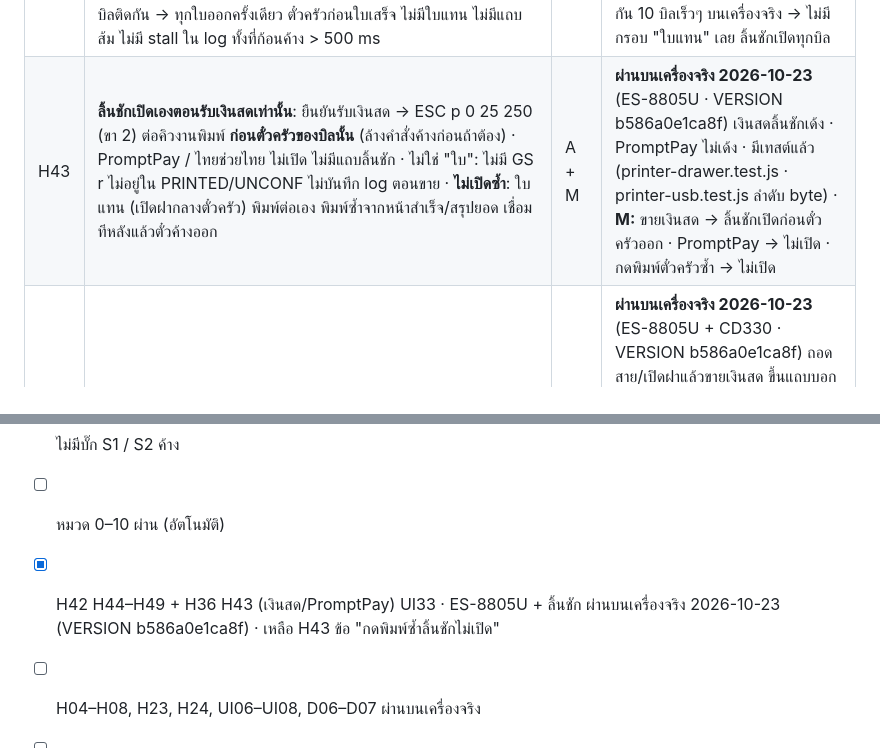
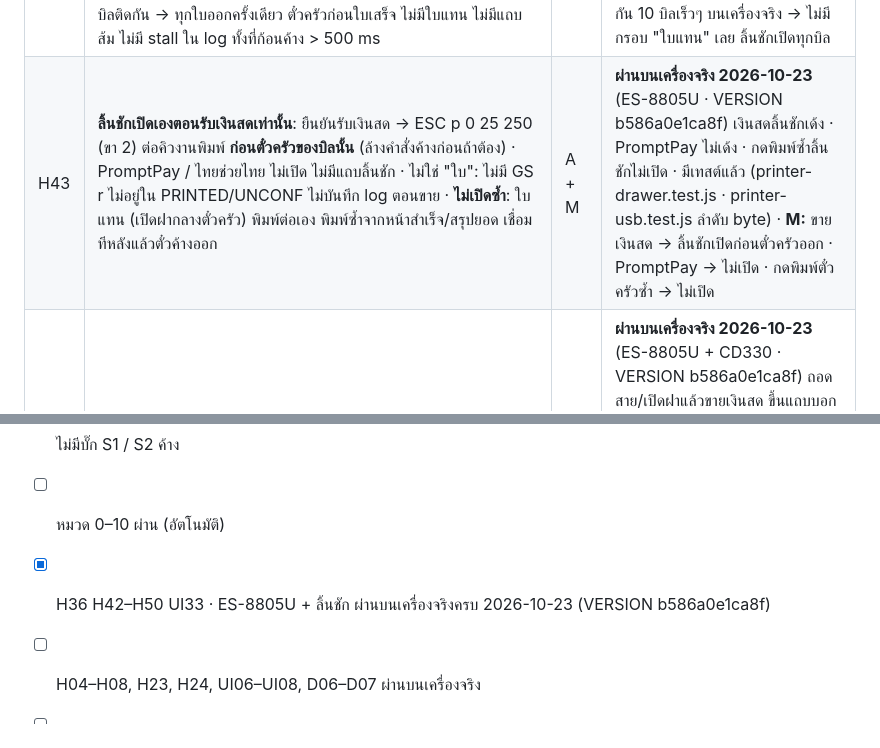
Before and after one commit to tee33127/geek-popup-pos, a Markdown page: docs/qa-checklist.md, 2 parts joined by grey strips. GitHub-like rendering.

Commit message:
Docs: H43 reprint does not reopen drawer passed on device · printer + drawer tests all done
Co-Authored-By: Claude Opus 5.5 <noreply@anthropic.com>

```diff
--- a/docs/qa-checklist.md
+++ b/docs/qa-checklist.md
@@ -217,7 +217,7 @@
 | H40 | **รู้ว่าพิมพ์จบจริง**: ท้ายทุกใบส่ง GS r 1 (ไม่ใช่ real-time เครื่องตอบเมื่อพิมพ์ + ตัดถึงจุดนั้น) · ได้คำตอบ = ใบนั้น "ออกแล้ว" · ใบเสร็จรอคำตอบของตั๋วครัว (เร็วกว่าเวลาที่คาดก็ไปต่อทันที) · ยังไม่รู้ว่าเครื่องตอบไหม / ไม่ตอบ = ใบเสร็จรอเวลาที่คาด + 0.5 วิ (แบบเดิม) และนับว่าออกเมื่อเลยเวลาที่คาด + 3 วิ โดย ASB ไม่แจ้งปัญหา · ไม่ตอบ 2 ใบ = เลิกส่ง GS r จนเชื่อมใหม่ · คำตอบหาย (เครื่องทิ้งข้อมูล) = นับข้าม ไม่รับคำตอบผิดใบ | A + M | **ผ่านบนเครื่องจริง 2026-10-17** (VERSION 8363633ec590) · ใบเสร็จตามตั๋วครัวถูกลำดับ · **ES-8805U ตอบ GS r แล้ว** (printer-test 2026-10-23: ตอบหลังส่งครบ 665 ms · พิมพ์จริง ≈ 40 KB/วิ) · มีเทสต์แล้ว (printer-asb.test.js H40, printer-test-page.test.js) · **M:** ในแอป บันทึกการพิมพ์ต้องมี "เครื่องตอบ GS r" ทุกใบ |
 | H41 | **ไม่มีใบแทนเปล่า / ไม่จับผิด** (บั๊ก #026 ข้อ 3): สาเหตุ = หลังปิดฝา เครื่องยังพิมพ์ของเก่าที่ค้างในบัฟเฟอร์ จึงรับใบแทนช้า (บัฟเฟอร์เต็ม) แอปเดิมนับก้อนที่ค้าง ≥ 0.5 วิ ว่า "เครื่องหยุดกลางใบ" → หยุดใบแทนหลังส่งไปแค่ส่วนหัว (ตัดออกมาเป็นใบแทนเปล่า) แล้วพิมพ์ใบแทนอีกใบ · แก้: มี ASB ไม่ดูก้อนค้าง · ไม่มี ASB: ไม่นับก้อนค้างช่วงที่เครื่องน่าจะยังพิมพ์ของเก่า · ขายปกติ 10 บิลติดกันไม่แตะฝา (บัฟเฟอร์เต็มเป็นช่วงๆ) → ทุกใบออกครั้งเดียว ไม่มีใบแทน ทั้งเครื่องที่ตอบ/ไม่ตอบ GS r | A + M | **ผ่านบนเครื่องจริง 2026-10-17** (VERSION 8363633ec590) · ขาย 5–10 บิลไม่แตะฝา ไม่มีใบแทน · มีเทสต์แล้ว (printer-asb.test.js H41) · **M:** ขายต่อกัน 5–10 บิลเร็วๆ ไม่แตะฝา → ไม่มีกรอบ "ใบแทน" เลย |
 | H42 | **ES-8805U บัฟเฟอร์เล็ก ไม่จับผิดว่าสะดุด** (Tee 2026-10-23): เครื่องรับข้อมูล ~50 KB/วิ ตอนบัฟเฟอร์เต็มรับได้เท่าที่พิมพ์ออก (~40 KB/วิ) ก้อน USB ค้างได้ ~0.5 วิเป็นช่วงๆ · `PRINT_WATCH.rate` = 36000 (ต่ำกว่าที่วัดได้) · `PRINT_TIMEOUT.rate` = 40000 · มี ASB = ไม่ดูก้อนค้าง · ปริ้นเตอร์จำลองตามค่าจริง (รับ 74 KB/วิ ตอนว่าง · พิมพ์ 40 KB/วิ · บัฟเฟอร์ 40 KB · บิลยาว 2 ใบเฉลี่ย ~49 KB/วิ) ขายเงินสด 10 บิลติดกัน → ทุกใบออกครั้งเดียว ตั๋วครัวก่อนใบเสร็จ ไม่มีใบแทน ไม่มีแถบส้ม ไม่มี stall ใน log ทั้งที่ก้อนค้าง > 500 ms | A + M | **ผ่านบนเครื่องจริง 2026-10-23** (ES-8805U + CD330 · VERSION b586a0e1ca8f) ขายเงินสด 10 บิลเร็วๆ ไม่มีใบแทน · มีเทสต์แล้ว (printer-drawer.test.js) · **M:** ขายเงินสดต่อกัน 10 บิลเร็วๆ บนเครื่องจริง → ไม่มีกรอบ "ใบแทน" เลย ลิ้นชักเปิดทุกบิล |
-| H43 | **ลิ้นชักเปิดเองตอนรับเงินสดเท่านั้น**: ยืนยันรับเงินสด → ESC p 0 25 250 (ขา 2) ต่อคิวงานพิมพ์ **ก่อนตั๋วครัวของบิลนั้น** (ล้างคำสั่งค้างก่อนถ้าต้อง) · PromptPay / ไทยช่วยไทย ไม่เปิด ไม่มีแถบลิ้นชัก · ไม่ใช่ "ใบ": ไม่มี GS r ไม่อยู่ใน PRINTED/UNCONF ไม่บันทึก log ตอนขาย · **ไม่เปิดซ้ำ**: ใบแทน (เปิดฝากลางตั๋วครัว) พิมพ์ต่อเอง พิมพ์ซ้ำจากหน้าสำเร็จ/สรุปยอด เชื่อมทีหลังแล้วตั๋วค้างออก | A + M | **ผ่านบนเครื่องจริง 2026-10-23** (ES-8805U · VERSION b586a0e1ca8f) เงินสดลิ้นชักเด้ง · PromptPay ไม่เด้ง · มีเทสต์แล้ว (printer-drawer.test.js · printer-usb.test.js ลำดับ byte) · **M:** ขายเงินสด → ลิ้นชักเปิดก่อนตั๋วครัวออก · PromptPay → ไม่เปิด · กดพิมพ์ตั๋วครัวซ้ำ → ไม่เปิด |
+| H43 | **ลิ้นชักเปิดเองตอนรับเงินสดเท่านั้น**: ยืนยันรับเงินสด → ESC p 0 25 250 (ขา 2) ต่อคิวงานพิมพ์ **ก่อนตั๋วครัวของบิลนั้น** (ล้างคำสั่งค้างก่อนถ้าต้อง) · PromptPay / ไทยช่วยไทย ไม่เปิด ไม่มีแถบลิ้นชัก · ไม่ใช่ "ใบ": ไม่มี GS r ไม่อยู่ใน PRINTED/UNCONF ไม่บันทึก log ตอนขาย · **ไม่เปิดซ้ำ**: ใบแทน (เปิดฝากลางตั๋วครัว) พิมพ์ต่อเอง พิมพ์ซ้ำจากหน้าสำเร็จ/สรุปยอด เชื่อมทีหลังแล้วตั๋วค้างออก | A + M | **ผ่านบนเครื่องจริง 2026-10-23** (ES-8805U · VERSION b586a0e1ca8f) เงินสดลิ้นชักเด้ง · PromptPay ไม่เด้ง · กดพิมพ์ซ้ำลิ้นชักไม่เปิด · มีเทสต์แล้ว (printer-drawer.test.js · printer-usb.test.js ลำดับ byte) · **M:** ขายเงินสด → ลิ้นชักเปิดก่อนตั๋วครัวออก · PromptPay → ไม่เปิด · กดพิมพ์ตั๋วครัวซ้ำ → ไม่เปิด |
 | H44 | **ลิ้นชักเปิดไม่ได้ ขายต่อได้**: ไม่ได้เชื่อมปริ้นเตอร์ / ASB ฝาเปิด / กระดาษหมด ตอนรับเงินสด → บิลบันทึก · ไม่ส่งคำสั่ง (ปิดฝา/ใส่กระดาษทีหลัง ลิ้นชักไม่เด้งเอง) · หน้าสำเร็จแถบส้ม "ลิ้นชักไม่เปิด — ใช้กุญแจเปิด · <สาเหตุ>" · ไปออเดอร์ถัดไปแล้วผลค่อยมา = ข้อความลอย | A + M | **ผ่านบนเครื่องจริง 2026-10-23** (ES-8805U + CD330 · VERSION b586a0e1ca8f) ถอดสาย/เปิดฝาแล้วขายเงินสด ขึ้นแถบบอกใช้กุญแจ · กุญแจ CD330 ใช้ได้ · มีเทสต์แล้ว (printer-drawer.test.js) · **M:** ถอดสายปริ้นเตอร์แล้วขายเงินสด → แถบบอกใช้กุญแจ · เปิดฝาแล้วขายเงินสด → ลิ้นชักไม่เปิด ปิดฝาแล้วตั๋วออก ลิ้นชักไม่เด้ง · **ลองกุญแจลิ้นชัก CD330 เปิดได้จริง** |
 | H45 | **ปุ่ม "เปิดลิ้นชัก" บนแถบหัว** (ปุ่มรอง · ทุกคน · แสดงเมื่อเปิดใช้ลิ้นชัก + มี WebUSB): เลือกเหตุผล แลกเงิน / นับเงิน / อื่นๆ → เปิดทันที · log `{type:'drawer', reason, ok, why, by, at}` ในบันทึกเงินสด (อยู่ในไฟล์สำรอง) · ไม่ได้เชื่อม = ข้อความใช้กุญแจ + log "ไม่เปิด" · สรุปยอด → ชำระเงิน → ตาราง "เปิดลิ้นชัก" (เวลา เหตุผล คนเปิด ผล) + แถวเดียวกันใน CSV ของแท็บ · ไม่กระทบเงินทอนตั้งต้น/นับเงิน · แถบหัวแนวตั้ง 800px ยังอยู่บรรทัดเดียว ข้อความในปุ่มไม่ตัดกลางคำ | A + M | **ผ่านบนเครื่องจริง 2026-10-23** (ES-8805U + CD330 · VERSION b586a0e1ca8f) ปุ่มเปิดลิ้นชักบนแถบหัว + บันทึกในสรุปยอด · มีเทสต์แล้ว (printer-drawer.test.js) · **M:** พนักงานกดปุ่ม → เลือกแลกเงิน → ลิ้นชักเปิด · ดูในสรุปยอดมีชื่อ + เวลา |
 | H46 | **เปิดร้าน / ปิดร้าน เปิดลิ้นชักให้ 1 ครั้ง**: หน้าต่างเงินทอนตั้งต้น และหน้าปิดร้าน/นับเงิน เปิดลิ้นชักตอนหน้าต่างขึ้น (พิมพ์ตัวเลขไม่เปิดซ้ำ) · log เหตุผล "เปิดร้าน" / "ปิดร้าน / นับเงิน" · เปิดไม่ได้ = แถบในหน้าต่างบอกใช้กุญแจ | A + M | **ผ่านบนเครื่องจริง 2026-10-23** (ES-8805U + CD330 · VERSION b586a0e1ca8f) ลิ้นชักเปิดเองตอนเปิด/ปิดร้าน · มีเทสต์แล้ว (printer-drawer.test.js) · **M:** เข้าระบบครั้งแรกของวัน → ลิ้นชักเปิดพร้อมหน้าต่างเงินทอน · สรุปยอด → ปิดร้าน / นับเงิน → ลิ้นชักเปิด |
@@ -268,7 +268,7 @@
 ## 13. Go / No-go ก่อนให้พนักงานใช้
 - [ ] ไม่มีบั๊ก S1 / S2 ค้าง
 - [ ] หมวด 0–10 ผ่าน (อัตโนมัติ)
-- [x] H42 H44–H49 + H36 H43 (เงินสด/PromptPay) UI33 · ES-8805U + ลิ้นชัก ผ่านบนเครื่องจริง 2026-10-23 (VERSION b586a0e1ca8f) · เหลือ H43 ข้อ "กดพิมพ์ซ้ำลิ้นชักไม่เปิด"
+- [x] H36 H42–H50 UI33 · ES-8805U + ลิ้นชัก ผ่านบนเครื่องจริงครบ 2026-10-23 (VERSION b586a0e1ca8f)
 - [ ] H04–H08, H23, H24, UI06–UI08, D06–D07 ผ่านบนเครื่องจริง
 - [ ] ทดลองใช้คู่กับจดมือ ยอดตรงกันอย่างน้อย 3 วัน
 - [ ] ตั้งรหัสเจ้าของจริง จดรหัสกู้คืนแล้ว · ตั้งเลข PromptPay และสแกน QR ทดสอบ ฿1 ชื่อบัญชีถูก
```
Also changed, not shown: docs/handoff.md (+3 -3 lines).
